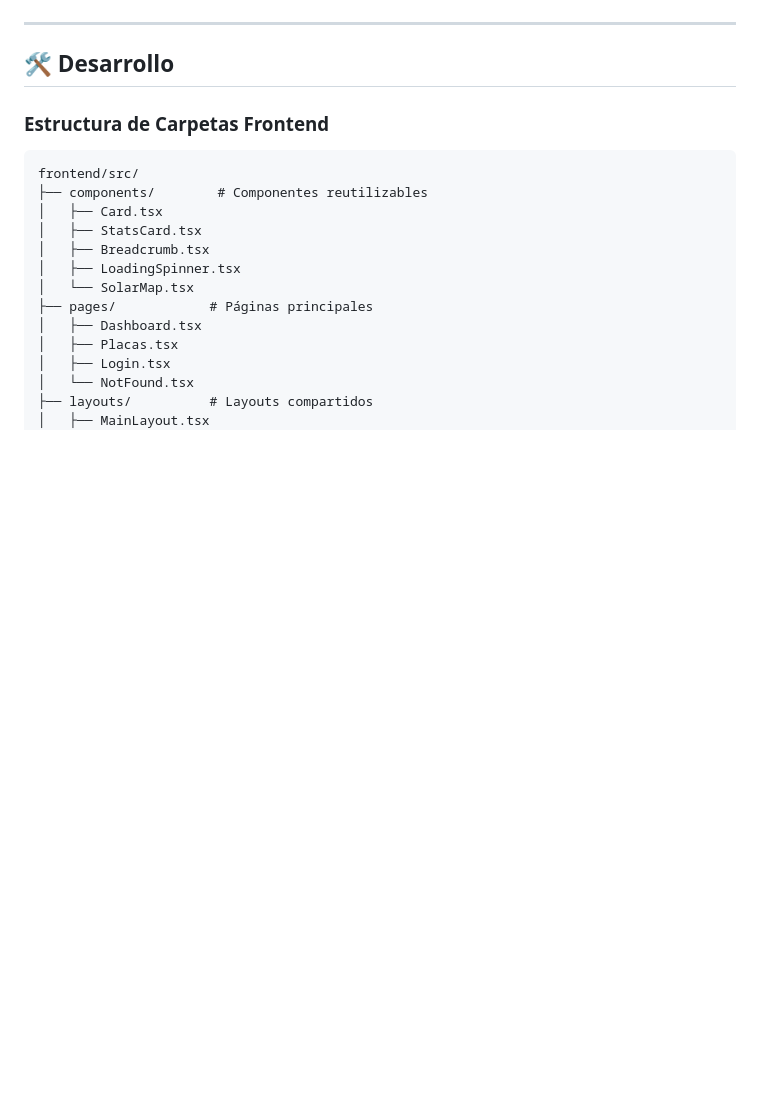
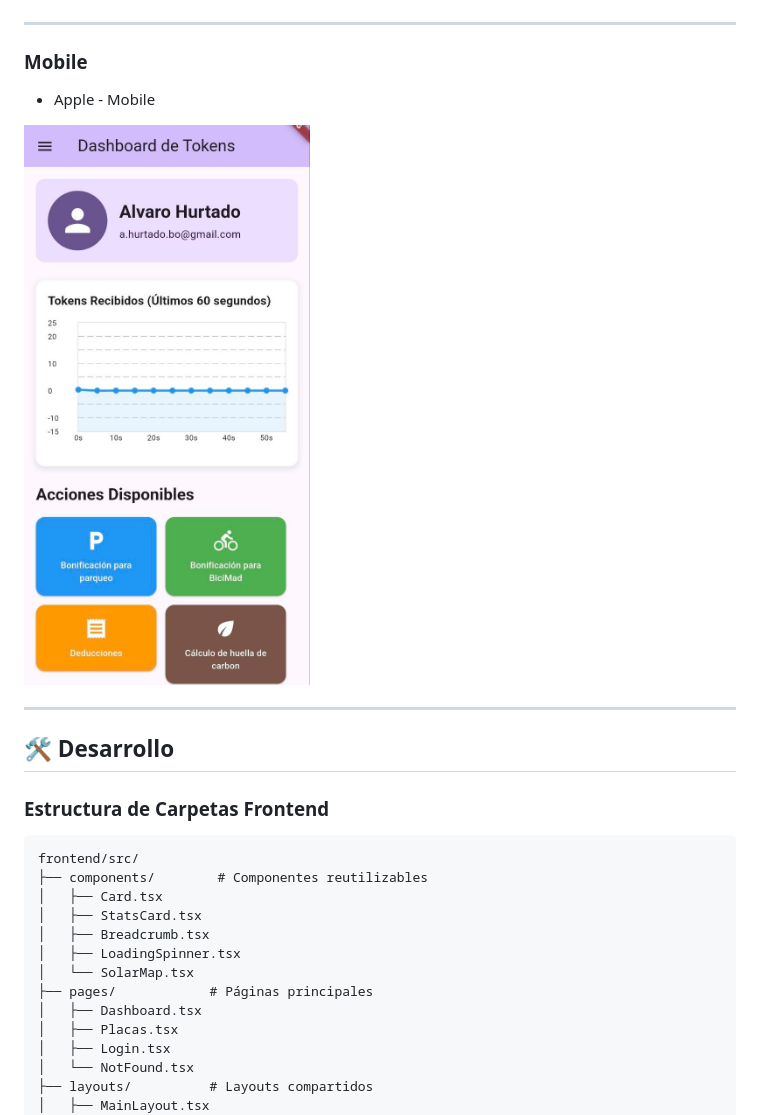
Before and after one commit to macagua/cayapa-solar, a Markdown page: README.md, the part around the change. Drawn GitHub-style; pictures changed too: docs/madrisd_solaer_apple_mobile.jpg (added); blank space fills up the shorter version.

Commit message:
Updated the documentation

```diff
--- a/README.md
+++ b/README.md
@@ -210,6 +210,14 @@ interface SolarPanel {
 
 ---
 
+### Mobile
+
+-  Apple - Mobile
+
+![Apple - Mobile](docs/madrisd_solaer_apple_mobile.jpg "Apple - Mobile")
+
+---
+
 ## 🛠️ Desarrollo
 
 ### Estructura de Carpetas Frontend
```
